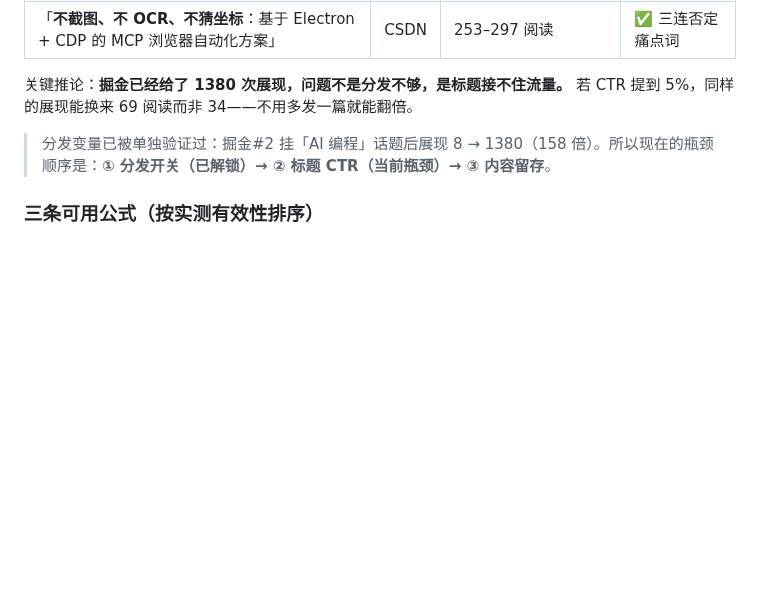
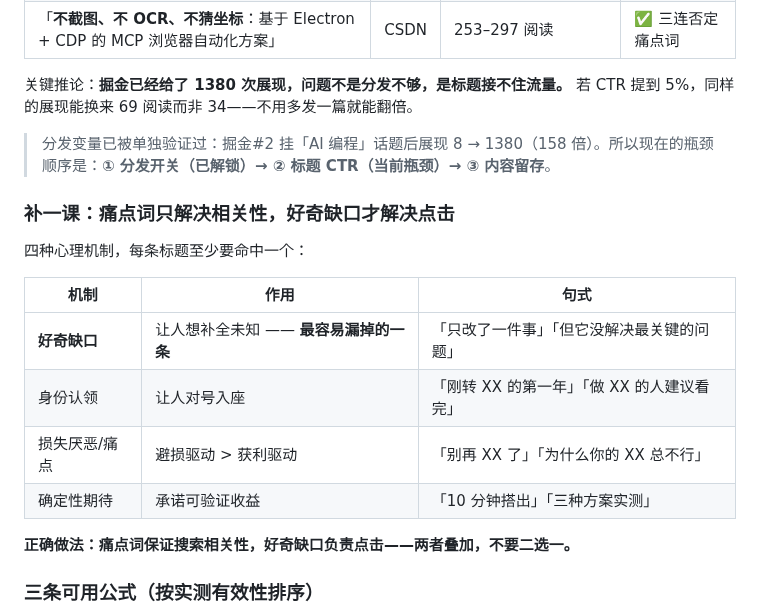
Before and after one commit to Glittering/ai-browser, a Markdown page: docs/marketing/PER_PLATFORM_PLAYBOOK.md, the part around one of its changes. Rendered like a GitHub page; blank space fills up the shorter version.

```diff
--- a/docs/marketing/PER_PLATFORM_PLAYBOOK.md
+++ b/docs/marketing/PER_PLATFORM_PLAYBOOK.md
@@ -17,6 +29,19 @@
 关键推论：**掘金已经给了 1380 次展现，问题不是分发不够，是标题接不住流量。** 若 CTR 提到 5%，同样的展现能换来 69 阅读而非 34——不用多发一篇就能翻倍。
 
 > 分发变量已被单独验证过：掘金#2 挂「AI 编程」话题后展现 8 → 1380（158 倍）。所以现在的瓶颈顺序是：**① 分发开关（已解锁）→ ② 标题 CTR（当前瓶颈）→ ③ 内容留存**。
+
+### 补一课：痛点词只解决相关性，好奇缺口才解决点击
+
+四种心理机制，每条标题至少要命中一个：
+
+| 机制 | 作用 | 句式 |
+|---|---|---|
+| **好奇缺口** | 让人想补全未知 —— **最容易漏掉的一条** | 「只改了一件事」「但它没解决最关键的问题」 |
+| 身份认领 | 让人对号入座 | 「刚转 XX 的第一年」「做 XX 的人建议看完」 |
+| 损失厌恶/痛点 | 避损驱动 > 获利驱动 | 「别再 XX 了」「为什么你的 XX 总不行」 |
+| 确定性期待 | 承诺可验证收益 | 「10 分钟搭出」「三种方案实测」 |
+
+**正确做法：痛点词保证搜索相关性，好奇缺口负责点击——两者叠加，不要二选一。**
 
 ### 三条可用公式（按实测有效性排序）
 
```
Also changed, not shown: other parts of docs/marketing/PER_PLATFORM_PLAYBOOK.md (+37 -4 lines), docs/marketing/COPY_JUEJIN3.md (+26 -7 lines).
